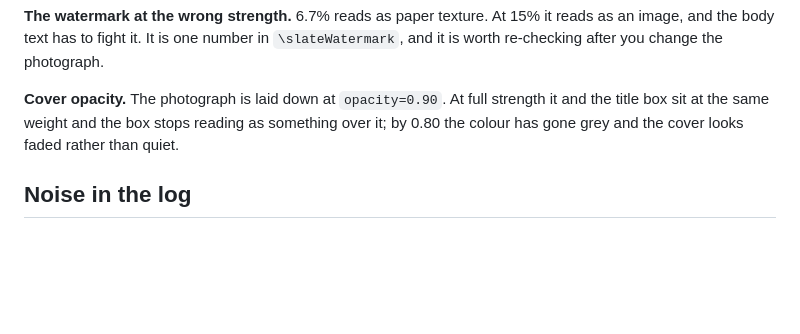
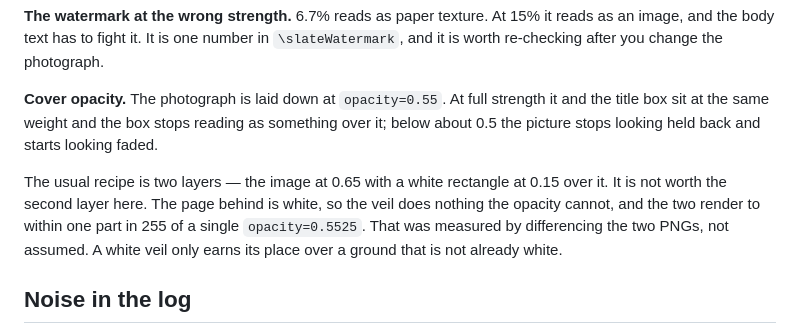
Before and after one commit to RaphaelZH/beamer-templates, a Markdown page: slate-blocks/README.md, the part around the change. Drawn GitHub-style; blank space fills up the shorter version.

Commit message:
New cover photograph at 16:10; hold it back to 0.55
The image is now 1920x1200, the paper's own ratio, so \slatecover crops
nothing. Opacity 0.55 rather than 0.90 so the title box reads as something
laid over the photograph.

Not two layers. Image-at-0.65 plus a white veil at 0.15 differs from a single
opacity of 0.5525 by at most 9/255 on any channel, because the page behind is
white -- differenced, not assumed.

```diff
--- a/slate-blocks/README.md
+++ b/slate-blocks/README.md
@@ -137,10 +137,17 @@ looks like a bug.
 reads as an image, and the body text has to fight it. It is one number in
 `\slateWatermark`, and it is worth re-checking after you change the photograph.
 
-**Cover opacity.** The photograph is laid down at `opacity=0.90`. At full
+**Cover opacity.** The photograph is laid down at `opacity=0.55`. At full
 strength it and the title box sit at the same weight and the box stops reading
-as something over it; by 0.80 the colour has gone grey and the cover looks
-faded rather than quiet.
+as something over it; below about 0.5 the picture stops looking held back and
+starts looking faded.
+
+The usual recipe is two layers — the image at 0.65 with a white rectangle at
+0.15 over it. It is not worth the second layer here. The page behind is white,
+so the veil does nothing the opacity cannot, and the two render to within one
+part in 255 of a single `opacity=0.5525`. That was measured by differencing the
+two PNGs, not assumed. A white veil only earns its place over a ground that is
+not already white.
 
 ## Noise in the log
 
```
Also changed, not shown: slate-blocks/screenshots/blocks.png, slate-blocks/screenshots/prose.png, slate-blocks/screenshots/steps.png, slate-blocks/screenshots/swot.png, slate-blocks/screenshots/title.png, 2 other files.
